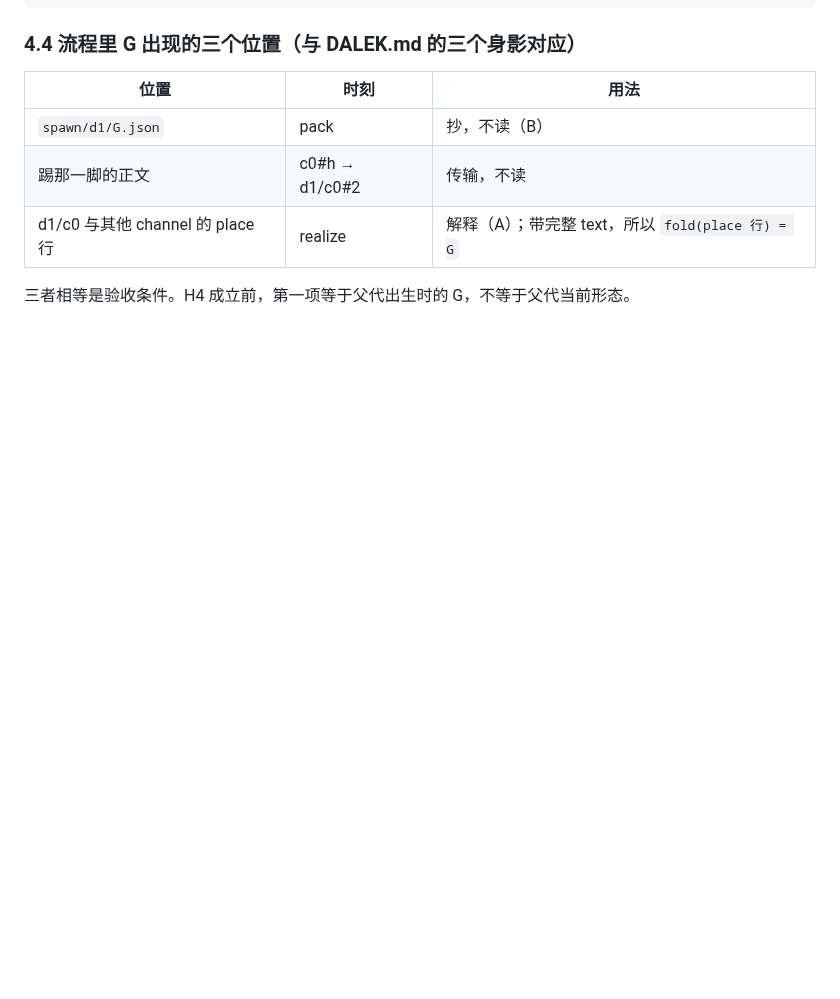
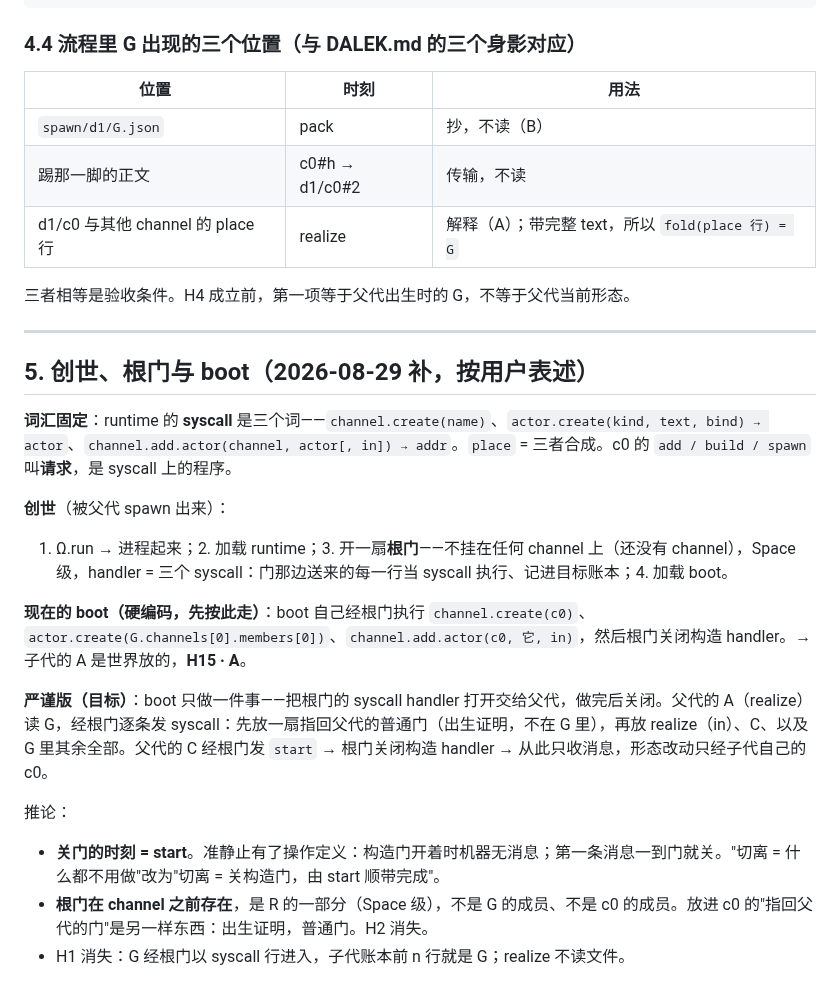
Before and after one commit to wanpengxie/dalek, a Markdown page: DESIGN.md, the part around the change. Drawn GitHub-style; blank space fills up the shorter version.

Commit message:
DESIGN.md §5: genesis, Space-level root door with syscall handlers (channel.create / actor.create / channel.add.actor), current hardcoded boot recorded as hole H15, rigorous vN version as target (parent's A builds child through the root door; start closes it); DALEK.md boot note

```diff
--- a/DESIGN.md
+++ b/DESIGN.md
@@ -252,3 +252,21 @@ realize 不读文件、不记状态；它的记忆是写给自己的便签。add
 | d1/c0 与其他 channel 的 place 行 | realize | 解释（A）；带完整 text，所以 `fold(place 行) = G` |
 
 三者相等是验收条件。H4 成立前，第一项等于父代出生时的 G，不等于父代当前形态。
+
+---
+
+## 5. 创世、根门与 boot（2026-08-29 补，按用户表述）
+
+**词汇固定**：runtime 的 **syscall** 是三个词——`channel.create(name)`、`actor.create(kind, text, bind) → actor`、`channel.add.actor(channel, actor[, in]) → addr`。`place` = 三者合成。c0 的 `add / build / spawn` 叫**请求**，是 syscall 上的程序。
+
+**创世**（被父代 spawn 出来）：
+1. Ω.run → 进程起来；2. 加载 runtime；3. 开一扇**根门**——不挂在任何 channel 上（还没有 channel），Space 级，handler = 三个 syscall：门那边送来的每一行当 syscall 执行、记进目标账本；4. 加载 boot。
+
+**现在的 boot（硬编码，先按此走）**：boot 自己经根门执行 `channel.create(c0)`、`actor.create(G.channels[0].members[0])`、`channel.add.actor(c0, 它, in)`，然后根门关闭构造 handler。→ 子代的 A 是世界放的，**H15 · A**。
+
+**严谨版（目标）**：boot 只做一件事——把根门的 syscall handler 打开交给父代，做完后关闭。父代的 A（realize）读 G，经根门逐条发 syscall：先放一扇指回父代的普通门（出生证明，不在 G 里），再放 realize（in）、C、以及 G 里其余全部。父代的 C 经根门发 `start` → 根门关闭构造 handler → 从此只收消息，形态改动只经子代自己的 c0。
+
+推论：
+- **关门的时刻 = start**。准静止有了操作定义：构造门开着时机器无消息；第一条消息一到门就关。"切离 = 什么都不用做"改为"切离 = 关构造门，由 start 顺带完成"。
+- **根门在 channel 之前存在**，是 R 的一部分（Space 级），不是 G 的成员、不是 c0 的成员。放进 c0 的"指回父代的门"是另一样东西：出生证明，普通门。H2 消失。
+- H1 消失：G 经根门以 syscall 行进入，子代账本前 n 行就是 G；realize 不读文件。
```
Also changed, not shown: DALEK.md (+1 -1 lines).
